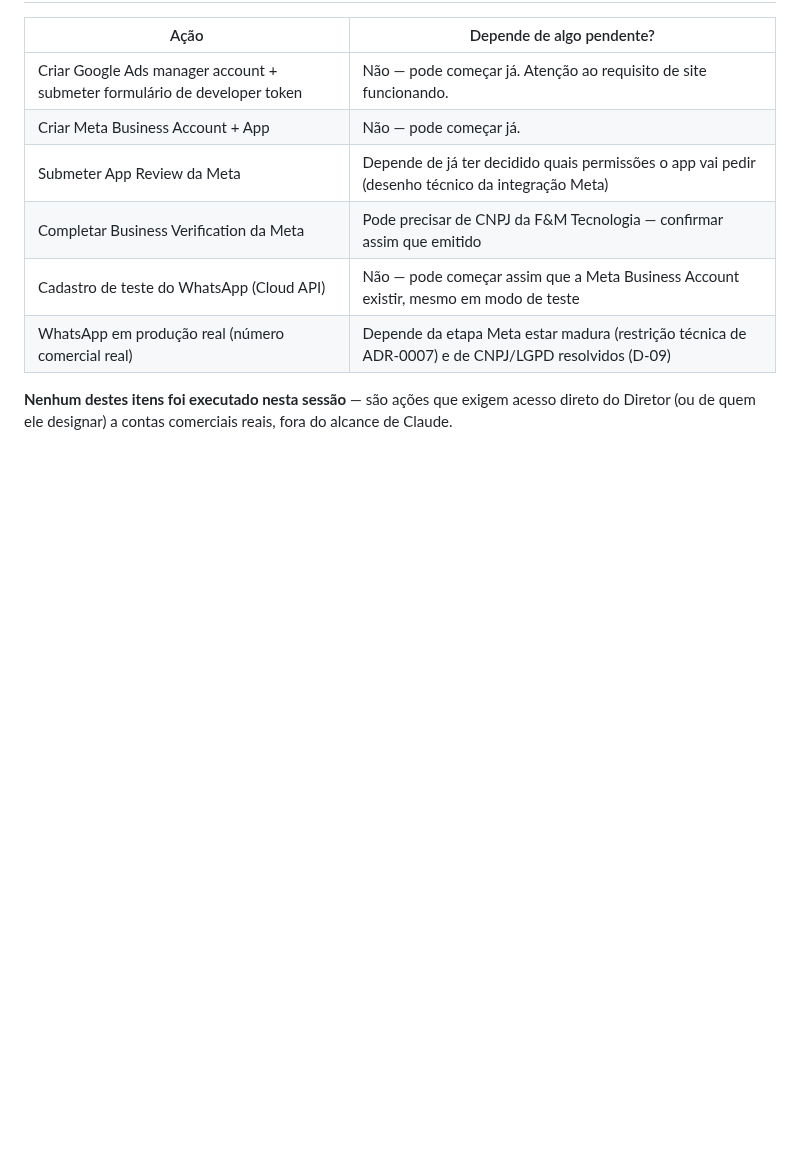
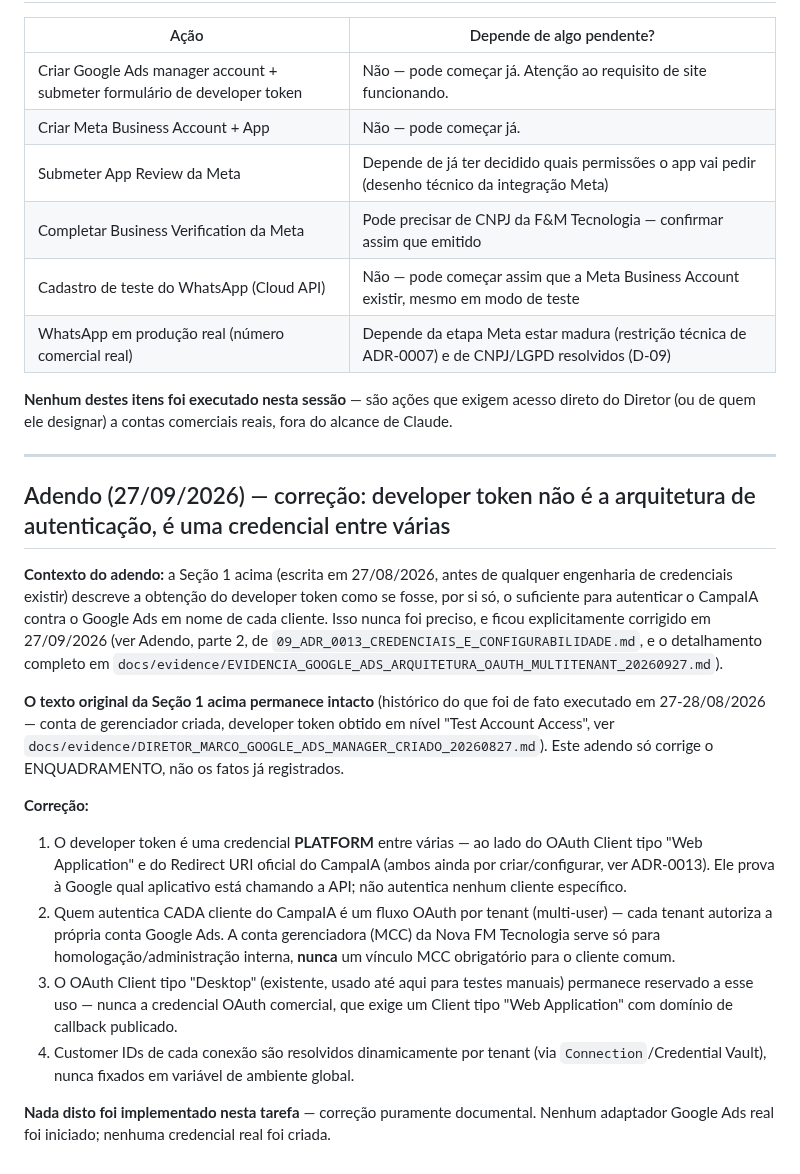
Before and after one commit to faabio3131/f-m-tecnologia-campaia, a Markdown page: docs/CHECKLIST_CADASTROS_PLATAFORMAS_20260827.md, the part around the change. Rendered like a GitHub page; blank space fills up the shorter version.

```diff
--- a/docs/CHECKLIST_CADASTROS_PLATAFORMAS_20260827.md
+++ b/docs/CHECKLIST_CADASTROS_PLATAFORMAS_20260827.md
@@ -75,3 +75,38 @@ Seguindo a ordem de canais já aprovada (D-04/ADR-0007: Google → Meta → conj
 | WhatsApp em produção real (número comercial real) | Depende da etapa Meta estar madura (restrição técnica de ADR-0007) e de CNPJ/LGPD resolvidos (D-09) |
 
 **Nenhum destes itens foi executado nesta sessão** — são ações que exigem acesso direto do Diretor (ou de quem ele designar) a contas comerciais reais, fora do alcance de Claude.
+
+---
+
+## Adendo (27/09/2026) — correção: developer token não é a arquitetura de autenticação, é uma credencial entre várias
+
+**Contexto do adendo:** a Seção 1 acima (escrita em 27/08/2026, antes de qualquer
+engenharia de credenciais existir) descreve a obtenção do developer token como se fosse,
+por si só, o suficiente para autenticar o CampaIA contra o Google Ads em nome de cada
+cliente. Isso nunca foi preciso, e ficou explicitamente corrigido em 27/09/2026 (ver
+Adendo, parte 2, de `09_ADR_0013_CREDENCIAIS_E_CONFIGURABILIDADE.md`, e o detalhamento
+completo em `docs/evidence/EVIDENCIA_GOOGLE_ADS_ARQUITETURA_OAUTH_MULTITENANT_20260927.md`).
+
+**O texto original da Seção 1 acima permanece intacto** (histórico do que foi de fato
+executado em 27-28/08/2026 — conta de gerenciador criada, developer token obtido em
+nível "Test Account Access", ver `docs/evidence/DIRETOR_MARCO_GOOGLE_ADS_MANAGER_CRIADO_20260827.md`).
+Este adendo só corrige o ENQUADRAMENTO, não os fatos já registrados.
+
+**Correção:**
+
+1. O developer token é uma credencial **PLATFORM** entre várias — ao lado do OAuth
+   Client tipo "Web Application" e do Redirect URI oficial do CampaIA (ambos ainda por
+   criar/configurar, ver ADR-0013). Ele prova à Google qual aplicativo está chamando a
+   API; não autentica nenhum cliente específico.
+2. Quem autentica CADA cliente do CampaIA é um fluxo OAuth por tenant (multi-user) —
+   cada tenant autoriza a própria conta Google Ads. A conta gerenciadora (MCC) da Nova
+   FM Tecnologia serve só para homologação/administração interna, **nunca** um vínculo
+   MCC obrigatório para o cliente comum.
+3. O OAuth Client tipo "Desktop" (existente, usado até aqui para testes manuais)
+   permanece reservado a esse uso — nunca a credencial OAuth comercial, que exige um
+   Client tipo "Web Application" com domínio de callback publicado.
+4. Customer IDs de cada conexão são resolvidos dinamicamente por tenant (via
+   `Connection`/Credential Vault), nunca fixados em variável de ambiente global.
+
+**Nada disto foi implementado nesta tarefa** — correção puramente documental. Nenhum
+adaptador Google Ads real foi iniciado; nenhuma credencial real foi criada.
```
Also changed, not shown: docs/09_ADR_0013_CREDENCIAIS_E_CONFIGURABILIDADE.md (+44 -4 lines), docs/evidence/EVIDENCIA_GOOGLE_ADS_ARQUITETURA_OAUTH_MULTITENANT_20260927.md (added, +105 -0 lines).
